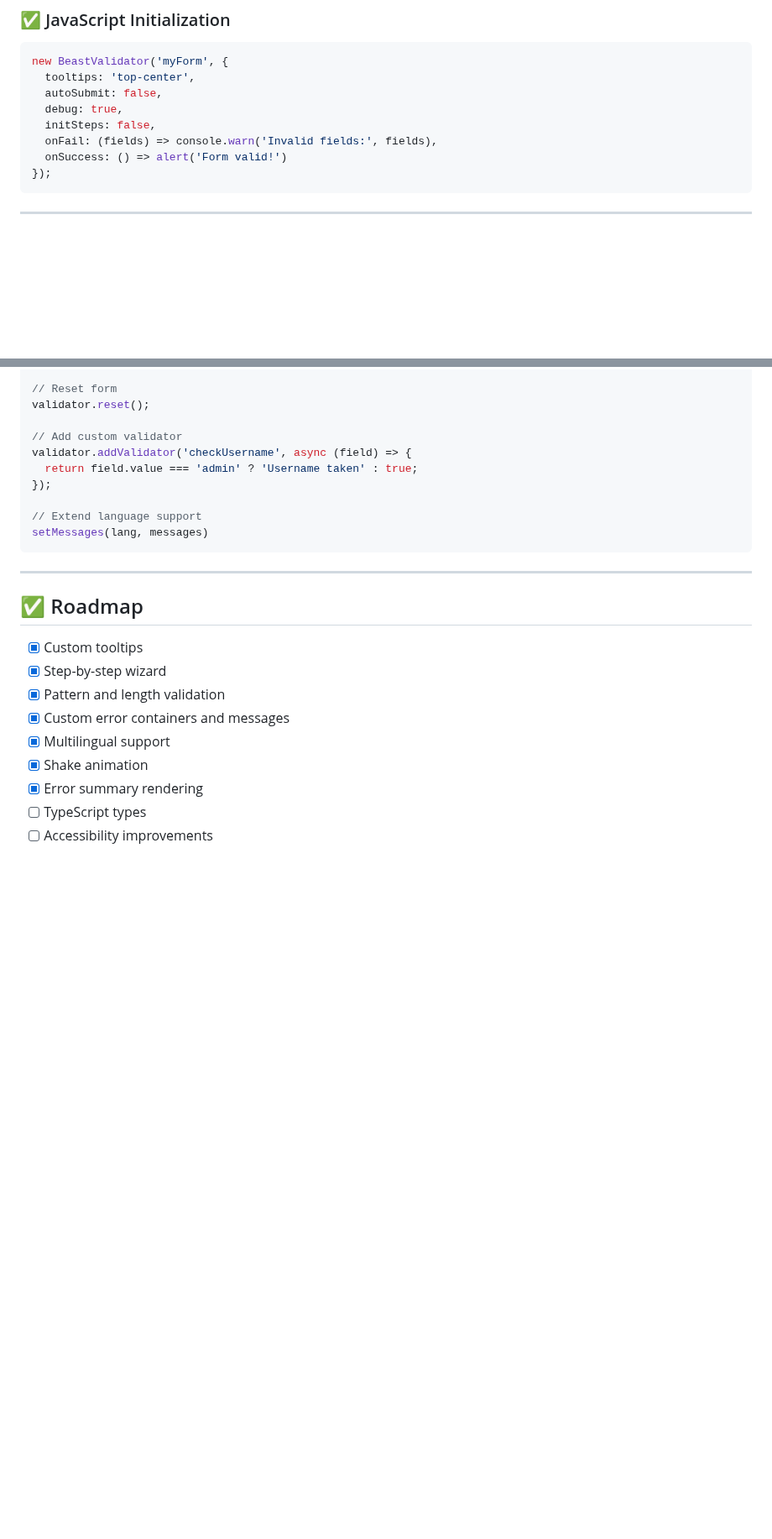
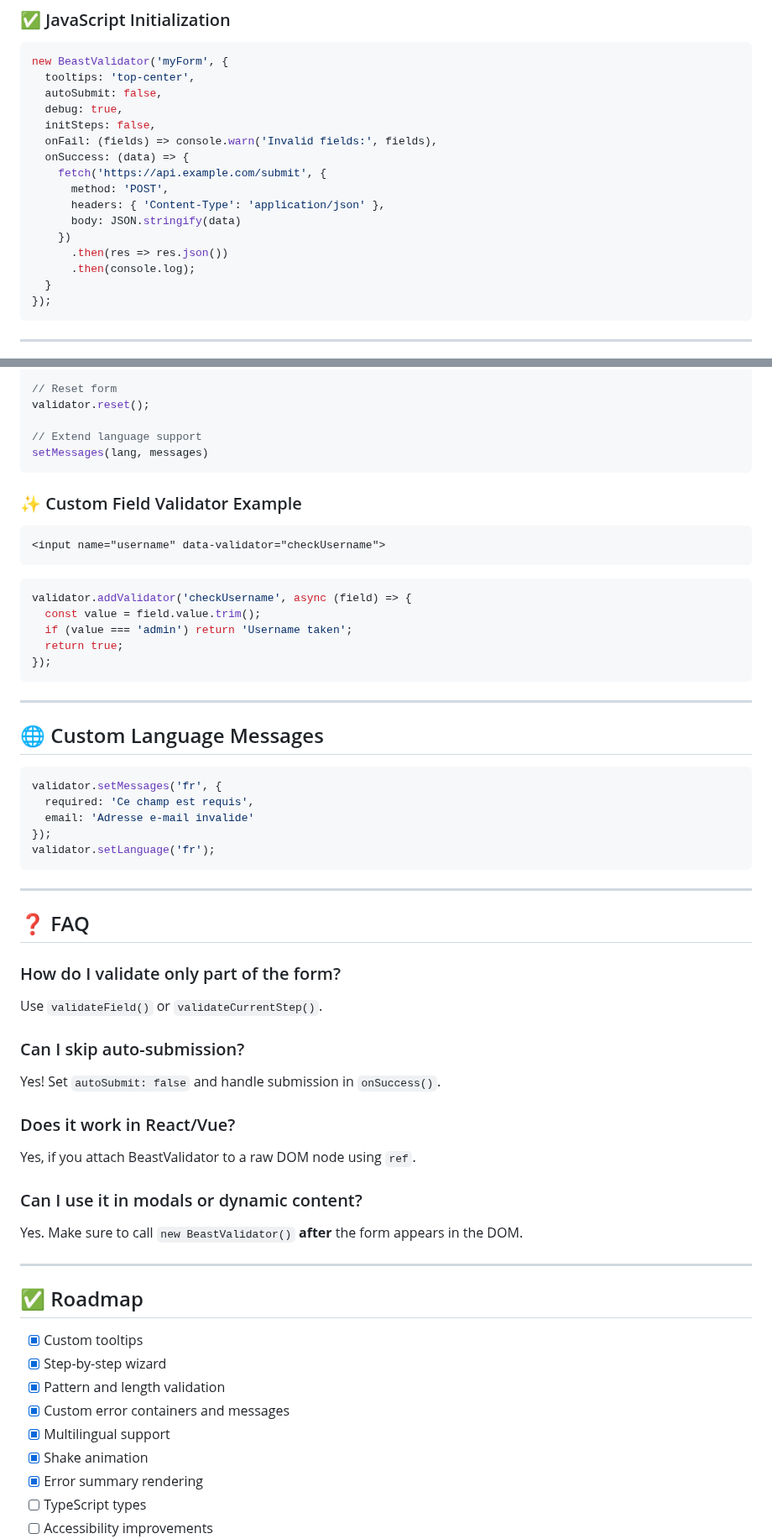
Before and after one commit to hollodk/beast-validator, a Markdown page: README.md, 2 parts joined by grey strips. Shown at 84% size. GitHub-like rendering; blank space fills up the shorter version.

Commit message:
Improved README

````diff
--- a/README.md
+++ b/README.md
@@ -101,7 +127,15 @@ new BeastValidator('myForm', {
   debug: true,
   initSteps: false,
   onFail: (fields) => console.warn('Invalid fields:', fields),
-  onSuccess: () => alert('Form valid!')
+  onSuccess: (data) => {
+    fetch('https://api.example.com/submit', {
+      method: 'POST',
+      headers: { 'Content-Type': 'application/json' },
+      body: JSON.stringify(data)
+    })
+      .then(res => res.json())
+      .then(console.log);
+  }
 });
 ```
 
@@ -234,14 +268,50 @@ validator.prevStep();
 // Reset form
 validator.reset();
 
-// Add custom validator
-validator.addValidator('checkUsername', async (field) => {
-  return field.value === 'admin' ? 'Username taken' : true;
-});
-
 // Extend language support
 setMessages(lang, messages)
 ```
+
+### ✨ Custom Field Validator Example
+```html
+<input name="username" data-validator="checkUsername">
+```
+
+```js
+validator.addValidator('checkUsername', async (field) => {
+  const value = field.value.trim();
+  if (value === 'admin') return 'Username taken';
+  return true;
+});
+```
+
+---
+
+## 🌐 Custom Language Messages
+
+```js
+validator.setMessages('fr', {
+  required: 'Ce champ est requis',
+  email: 'Adresse e-mail invalide'
+});
+validator.setLanguage('fr');
+```
+
+---
+
+## ❓ FAQ
+
+### How do I validate only part of the form?
+Use `validateField()` or `validateCurrentStep()`.
+
+### Can I skip auto-submission?
+Yes! Set `autoSubmit: false` and handle submission in `onSuccess()`.
+
+### Does it work in React/Vue?
+Yes, if you attach BeastValidator to a raw DOM node using `ref`.
+
+### Can I use it in modals or dynamic content?
+Yes. Make sure to call `new BeastValidator()` **after** the form appears in the DOM.
 
 ---
 
````
Also changed, not shown: other parts of README.md (+27 -1 lines).
